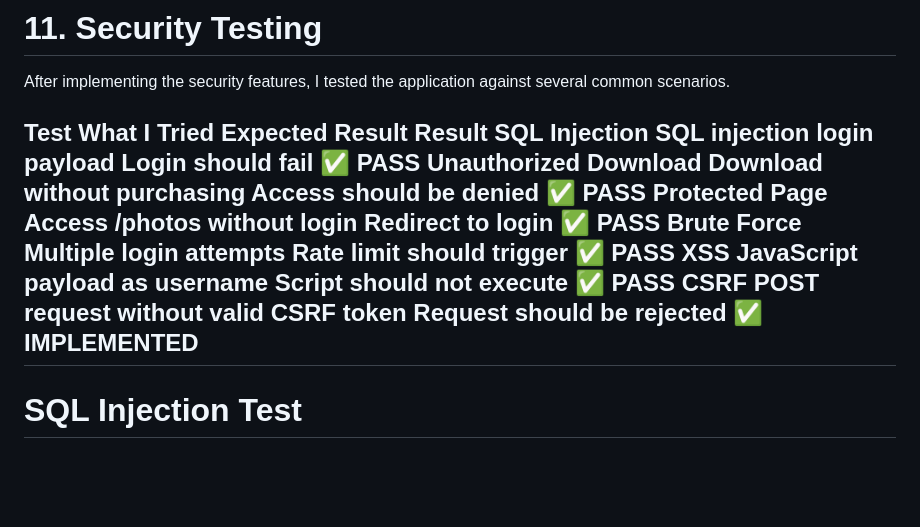
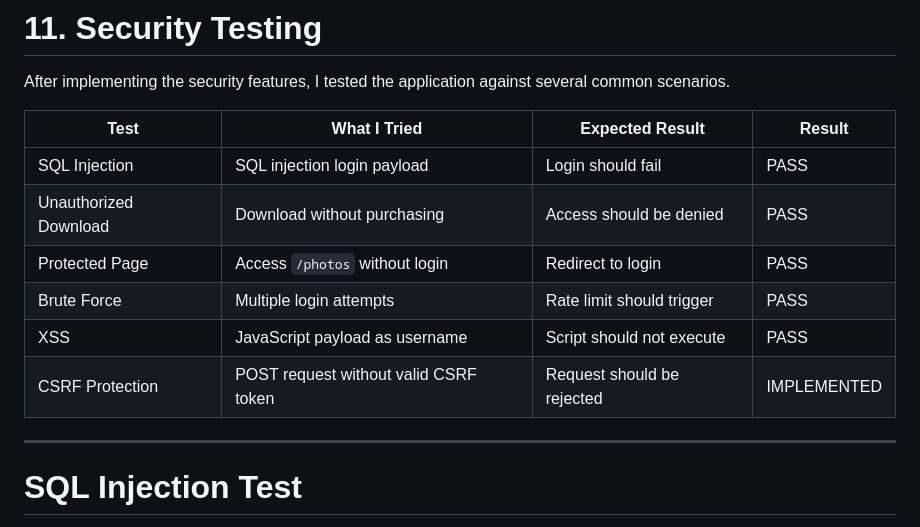
Before and after one commit to ms9520685-crypt/SecureSnap, a Markdown page: README.md, the part around the change. GitHub-like rendering; blank space fills up the shorter version.

```diff
--- a/README.md
+++ b/README.md
@@ -220,13 +220,14 @@ This provides a basic way of monitoring security-related activity during the app
 
 After implementing the security features, I tested the application against several common scenarios.
 
-Test	                 What I Tried	                         Expected Result 	            Result
-SQL Injection	         SQL injection login payload	         Login should fail	            ✅ PASS
-Unauthorized Download	 Download without purchasing	         Access should be denied	    ✅ PASS
-Protected Page	         Access /photos without login	         Redirect to login	            ✅ PASS
-Brute Force	             Multiple login attempts	             Rate limit should trigger      ✅ PASS
-XSS	                     JavaScript payload as username          Script should not execute	    ✅ PASS
-CSRF	                 POST request without valid CSRF token	 Request should be rejected	    ✅ IMPLEMENTED
+| Test | What I Tried | Expected Result | Result |
+|---|---|---|---|
+| SQL Injection | SQL injection login payload | Login should fail | PASS |
+| Unauthorized Download | Download without purchasing | Access should be denied | PASS |
+| Protected Page | Access `/photos` without login | Redirect to login | PASS |
+| Brute Force | Multiple login attempts | Rate limit should trigger | PASS |
+| XSS | JavaScript payload as username | Script should not execute | PASS |
+| CSRF Protection | POST request without valid CSRF token | Request should be rejected | IMPLEMENTED |
 ---
 # SQL Injection Test
 Payload
```
